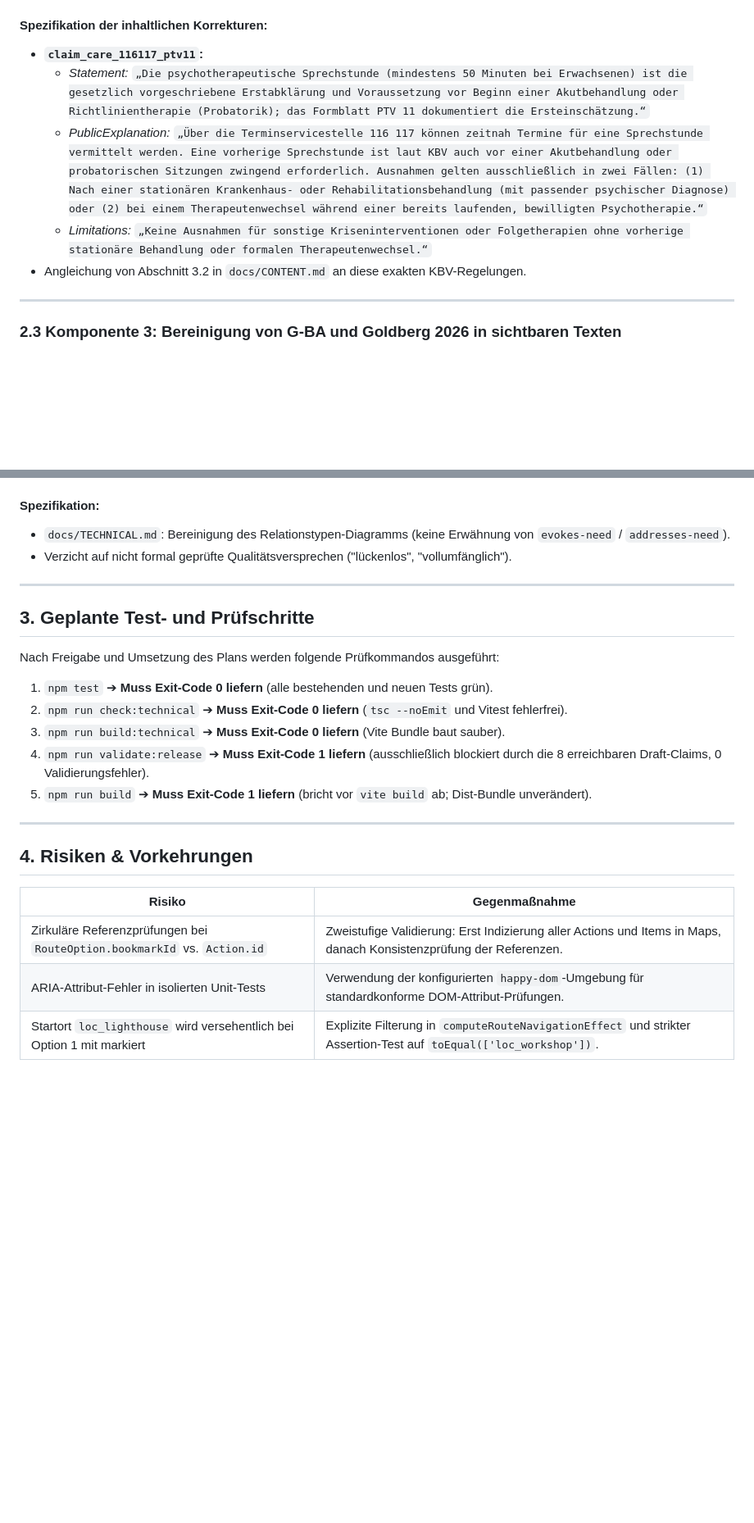
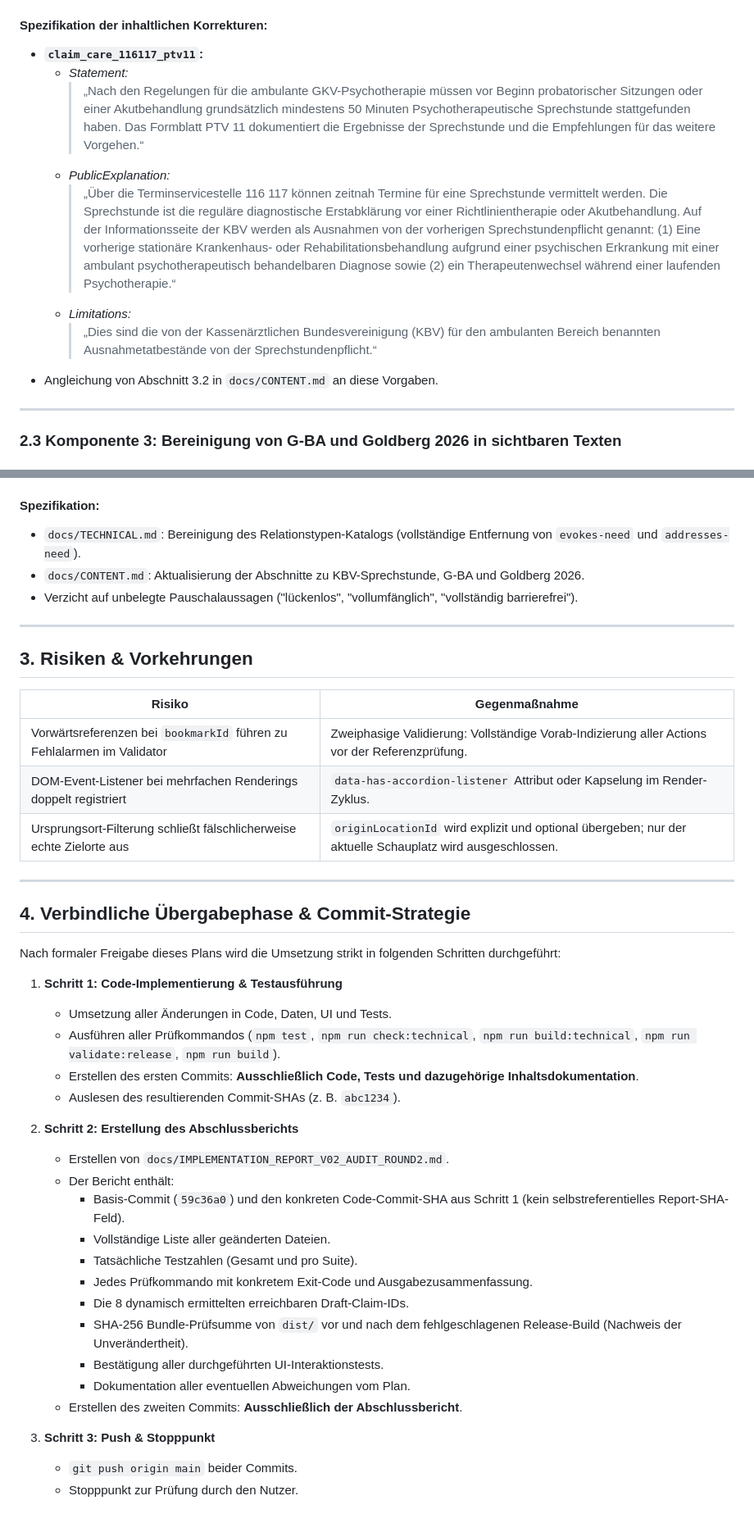
Before and after one commit to TimWeyr/landkarte-der-psychotherapie, a Markdown page: docs/CORRECTION_PLAN_V02_AUDIT_ROUND2.md, 2 parts joined by grey strips. Shown at 82% size. GitHub-like rendering; blank space fills up the shorter version.

```diff
--- a/docs/CORRECTION_PLAN_V02_AUDIT_ROUND2.md
+++ b/docs/CORRECTION_PLAN_V02_AUDIT_ROUND2.md
@@ -55,10 +61,13 @@ Dieser Plan definiert die verbindlichen Korrekturschritte für Audit-Runde 2. Er
 
 #### Spezifikation der inhaltlichen Korrekturen:
 * **`claim_care_116117_ptv11`:**
-  * *Statement:* `„Die psychotherapeutische Sprechstunde (mindestens 50 Minuten bei Erwachsenen) ist die gesetzlich vorgeschriebene Erstabklärung und Voraussetzung vor Beginn einer Akutbehandlung oder Richtlinientherapie (Probatorik); das Formblatt PTV 11 dokumentiert die Ersteinschätzung.“`
-  * *PublicExplanation:* `„Über die Terminservicestelle 116 117 können zeitnah Termine für eine Sprechstunde vermittelt werden. Eine vorherige Sprechstunde ist laut KBV auch vor einer Akutbehandlung oder probatorischen Sitzungen zwingend erforderlich. Ausnahmen gelten ausschließlich in zwei Fällen: (1) Nach einer stationären Krankenhaus- oder Rehabilitationsbehandlung (mit passender psychischer Diagnose) oder (2) bei einem Therapeutenwechsel während einer bereits laufenden, bewilligten Psychotherapie.“`
-  * *Limitations:* `„Keine Ausnahmen für sonstige Kriseninterventionen oder Folgetherapien ohne vorherige stationäre Behandlung oder formalen Therapeutenwechsel.“`
-* Angleichung von Abschnitt 3.2 in `docs/CONTENT.md` an diese exakten KBV-Regelungen.
+  * *Statement:*
+    > „Nach den Regelungen für die ambulante GKV-Psychotherapie müssen vor Beginn probatorischer Sitzungen oder einer Akutbehandlung grundsätzlich mindestens 50 Minuten Psychotherapeutische Sprechstunde stattgefunden haben. Das Formblatt PTV 11 dokumentiert die Ergebnisse der Sprechstunde und die Empfehlungen für das weitere Vorgehen.“
+  * *PublicExplanation:*
+    > „Über die Terminservicestelle 116 117 können zeitnah Termine für eine Sprechstunde vermittelt werden. Die Sprechstunde ist die reguläre diagnostische Erstabklärung vor einer Richtlinientherapie oder Akutbehandlung. Auf der Informationsseite der KBV werden als Ausnahmen von der vorherigen Sprechstundenpflicht genannt: (1) Eine vorherige stationäre Krankenhaus- oder Rehabilitationsbehandlung aufgrund einer psychischen Erkrankung mit einer ambulant psychotherapeutisch behandelbaren Diagnose sowie (2) ein Therapeutenwechsel während einer laufenden Psychotherapie.“
+  * *Limitations:*
+    > „Dies sind die von der Kassenärztlichen Bundesvereinigung (KBV) für den ambulanten Bereich benannten Ausnahmetatbestände von der Sprechstundenpflicht.“
+* Angleichung von Abschnitt 3.2 in `docs/CONTENT.md` an diese Vorgaben.
 
 ---
 
@@ -142,26 +173,44 @@ Dieser Plan definiert die verbindlichen Korrekturschritte für Audit-Runde 2. Er
 
 #### Spezifikation:
-* `docs/TECHNICAL.md`: Bereinigung des Relationstypen-Diagramms (keine Erwähnung von `evokes-need` / `addresses-need`).
-* Verzicht auf nicht formal geprüfte Qualitätsversprechen ("lückenlos", "vollumfänglich").
+* `docs/TECHNICAL.md`: Bereinigung des Relationstypen-Katalogs (vollständige Entfernung von `evokes-need` und `addresses-need`).
+* `docs/CONTENT.md`: Aktualisierung der Abschnitte zu KBV-Sprechstunde, G-BA und Goldberg 2026.
+* Verzicht auf unbelegte Pauschalaussagen ("lückenlos", "vollumfänglich", "vollständig barrierefrei").
 
 ---
 
-## 3. Geplante Test- und Prüfschritte
+## 3. Risiken & Vorkehrungen
 
-Nach Freigabe und Umsetzung des Plans werden folgende Prüfkommandos ausgeführt:
-
-1. `npm test` ➔ **Muss Exit-Code 0 liefern** (alle bestehenden und neuen Tests grün).
-2. `npm run check:technical` ➔ **Muss Exit-Code 0 liefern** (`tsc --noEmit` und Vitest fehlerfrei).
-3. `npm run build:technical` ➔ **Muss Exit-Code 0 liefern** (Vite Bundle baut sauber).
-4. `npm run validate:release` ➔ **Muss Exit-Code 1 liefern** (ausschließlich blockiert durch die 8 erreichbaren Draft-Claims, 0 Validierungsfehler).
-5. `npm run build` ➔ **Muss Exit-Code 1 liefern** (bricht vor `vite build` ab; Dist-Bundle unverändert).
+| Risiko | Gegenmaßnahme |
+|---|---|
+| Vorwärtsreferenzen bei `bookmarkId` führen zu Fehlalarmen im Validator | Zweiphasige Validierung: Vollständige Vorab-Indizierung aller Actions vor der Referenzprüfung. |
+| DOM-Event-Listener bei mehrfachen Renderings doppelt registriert | `data-has-accordion-listener` Attribut oder Kapselung im Render-Zyklus. |
+| Ursprungsort-Filterung schließt fälschlicherweise echte Zielorte aus | `originLocationId` wird explizit und optional übergeben; nur der aktuelle Schauplatz wird ausgeschlossen. |
 
 ---
 
-## 4. Risiken & Vorkehrungen
+## 4. Verbindliche Übergabephase & Commit-Strategie
 
-| Risiko | Gegenmaßnahme |
-|---|---|
-| Zirkuläre Referenzprüfungen bei `RouteOption.bookmarkId` vs. `Action.id` | Zweistufige Validierung: Erst Indizierung aller Actions und Items in Maps, danach Konsistenzprüfung der Referenzen. |
-| ARIA-Attribut-Fehler in isolierten Unit-Tests | Verwendung der konfigurierten `happy-dom`-Umgebung für standardkonforme DOM-Attribut-Prüfungen. |
-| Startort `loc_lighthouse` wird versehentlich bei Option 1 mit markiert | Explizite Filterung in `computeRouteNavigationEffect` und strikter Assertion-Test auf `toEqual(['loc_workshop'])`. |
+Nach formaler Freigabe dieses Plans wird die Umsetzung strikt in folgenden Schritten durchgeführt:
+
+1. **Schritt 1: Code-Implementierung & Testausführung**
+   * Umsetzung aller Änderungen in Code, Daten, UI und Tests.
+   * Ausführen aller Prüfkommandos (`npm test`, `npm run check:technical`, `npm run build:technical`, `npm run validate:release`, `npm run build`).
+   * Erstellen des ersten Commits: **Ausschließlich Code, Tests und dazugehörige Inhaltsdokumentation**.
+   * Auslesen des resultierenden Commit-SHAs (z. B. `abc1234`).
+
+2. **Schritt 2: Erstellung des Abschlussberichts**
+   * Erstellen von `docs/IMPLEMENTATION_REPORT_V02_AUDIT_ROUND2.md`.
+   * Der Bericht enthält:
+     - Basis-Commit (`59c36a0`) und den konkreten Code-Commit-SHA aus Schritt 1 (kein selbstreferentielles Report-SHA-Feld).
+     - Vollständige Liste aller geänderten Dateien.
+     - Tatsächliche Testzahlen (Gesamt und pro Suite).
+     - Jedes Prüfkommando mit konkretem Exit-Code und Ausgabezusammenfassung.
+     - Die 8 dynamisch ermittelten erreichbaren Draft-Claim-IDs.
+     - SHA-256 Bundle-Prüfsumme von `dist/` vor und nach dem fehlgeschlagenen Release-Build (Nachweis der Unverändertheit).
+     - Bestätigung aller durchgeführten UI-Interaktionstests.
+     - Dokumentation aller eventuellen Abweichungen vom Plan.
+   * Erstellen des zweiten Commits: **Ausschließlich der Abschlussbericht**.
+
+3. **Schritt 3: Push & Stopppunkt**
+   * `git push origin main` beider Commits.
+   * Stopppunkt zur Prüfung durch den Nutzer.
```
Also changed, not shown: other parts of docs/CORRECTION_PLAN_V02_AUDIT_ROUND2.md (+108 -80 lines).
